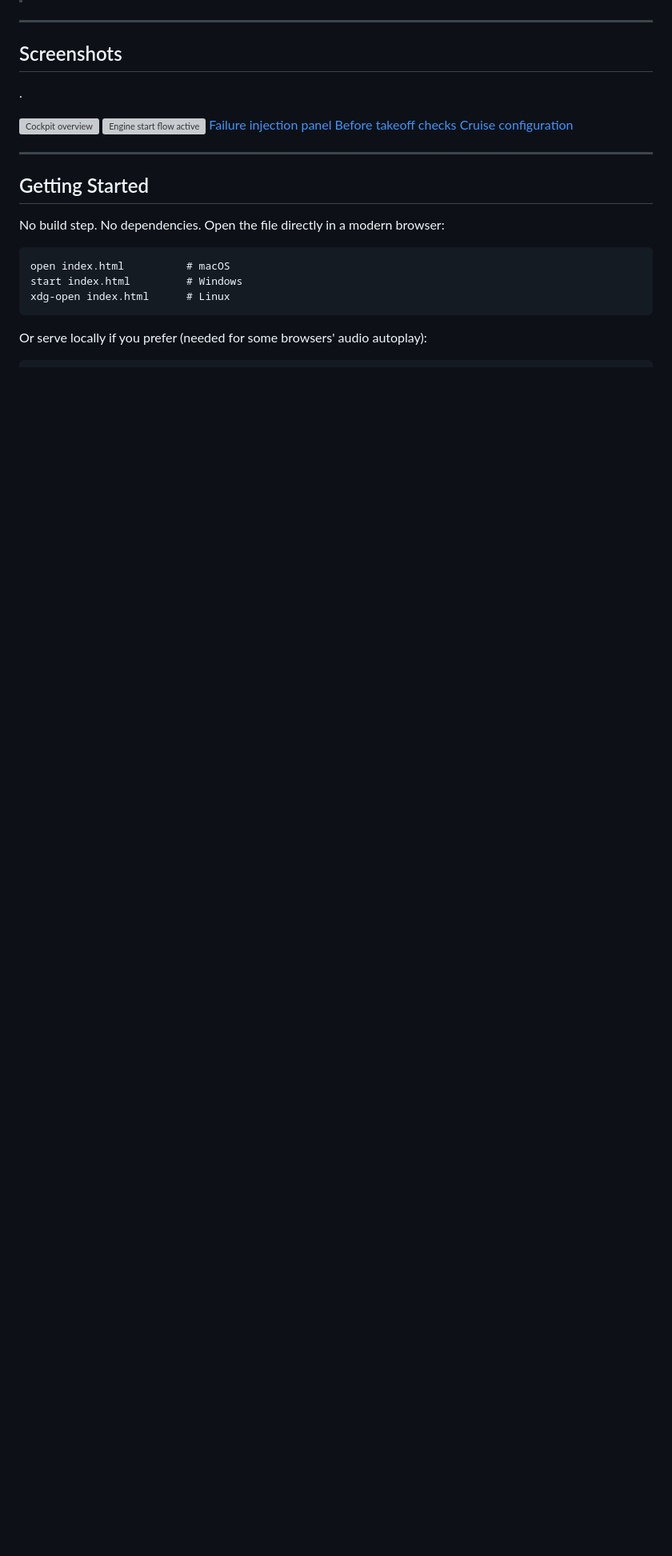
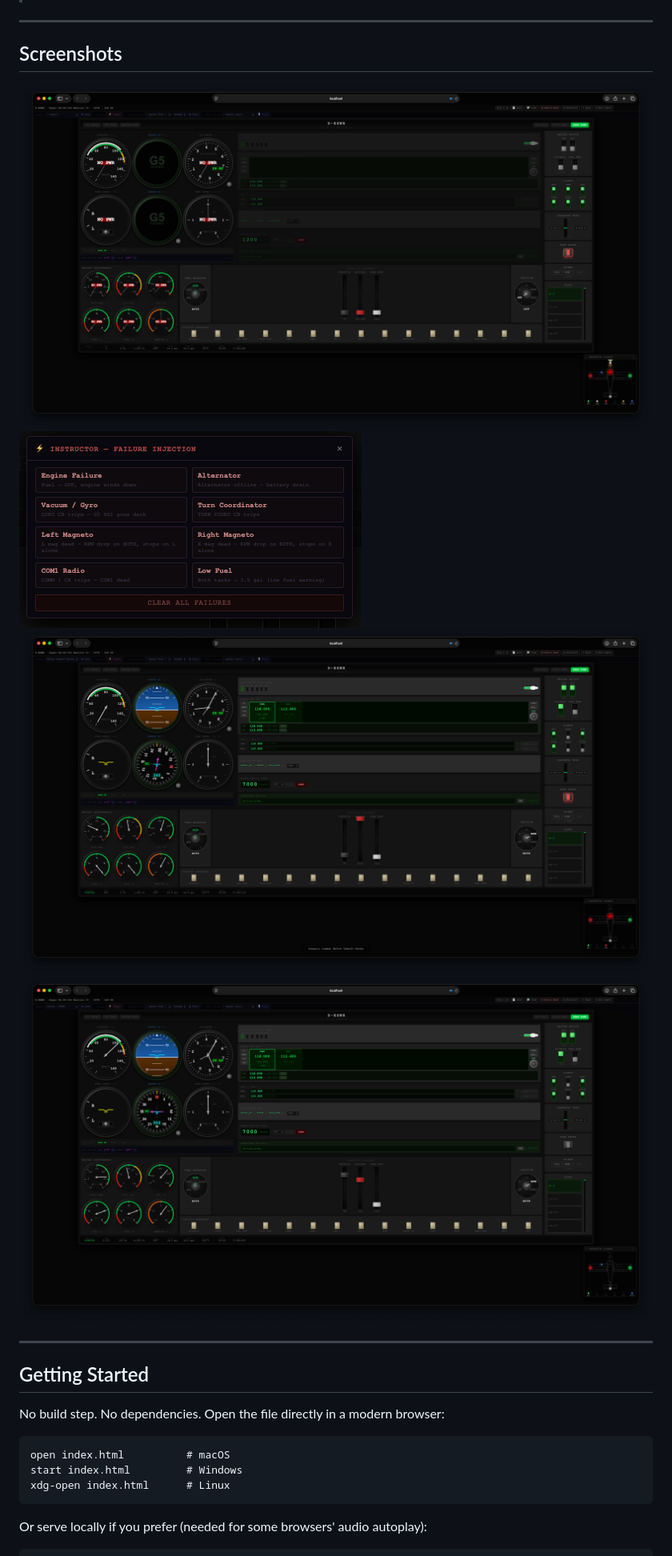
Before and after one commit to JonasHeinzmann-AI/Piper-PA-28-ChairFlight, a Markdown page: README.md, the part around the change. Shown: that part at 80% size. Rendered like a GitHub page; pictures changed too: screenshots/cockpit_overview.png (added); blank space fills up the shorter version; grey boxes are pictures that could not be loaded.

Commit message:
Add cockpit_overview image; tidy screenshots
Add screenshots/cockpit_overview.png and remove the accidental duplicate file screenshots/cockpit_overview.png.png. Update README's Screenshots section to reflect the new image set (removed the engine start flow entry and adjusted image references). Note: README now references screenshots/efore_takeoff.png (appears to be a filename change/typo).

```diff
--- a/README.md
+++ b/README.md
@@ -7,13 +7,11 @@ An interactive, browser-based chairflight trainer for the Piper PA-28-161 Warrio
 ---
 
 ## Screenshots
-.
 
 ![Cockpit overview](screenshots/cockpit_overview.png)
-![Engine start flow active](screenshots/flow_engine_start.png)
-[Failure injection panel](screenshots/failures_panel.png)
-[Before takeoff checks](screenshots/before_takeoff.png)
-[Cruise configuration](screenshots/cruise_fl085.png)
+![Failure injection panel](screenshots/failures_panel.png)
+![Before takeoff checks](screenshots/efore_takeoff.png)
+![Cruise configuration](screenshots/cruise_fl085.png)
 
 ---
 
```
Also changed, not shown: screenshots/cockpit_overview.png.png (deleted).
